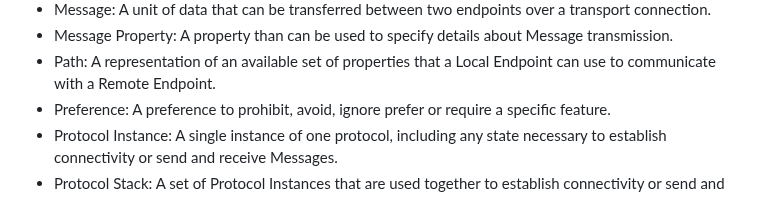
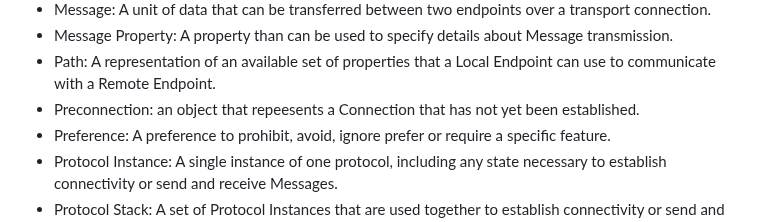
Before and after one commit to ietf-tapswg/api-drafts, a Markdown page: draft-ietf-taps-arch.md, the part around the change. Rendered like a GitHub page.

Commit message:
Added Preconnection

```diff
--- a/draft-ietf-taps-arch.md
+++ b/draft-ietf-taps-arch.md
@@ -123,6 +123,7 @@ This subsection provides a brief gloassary of key terms related to the architect
 - Message:  A unit of data that can be transferred between two endpoints over a transport connection.
 - Message Property: A property than can be used to specify details about Message transmission.
 - Path: A representation of an available set of properties that a Local Endpoint can use to communicate with a Remote Endpoint.
+- Preconnection: an object that repeesents a Connection that has not yet been established.
 - Preference: A preference to prohibit, avoid, ignore prefer or require a specific feature.
 - Protocol Instance: A single instance of one protocol, including any state necessary to establish connectivity or send and receive Messages.
 - Protocol Stack: A set of Protocol Instances that are used together to establish connectivity or send and receive Messages.
```
